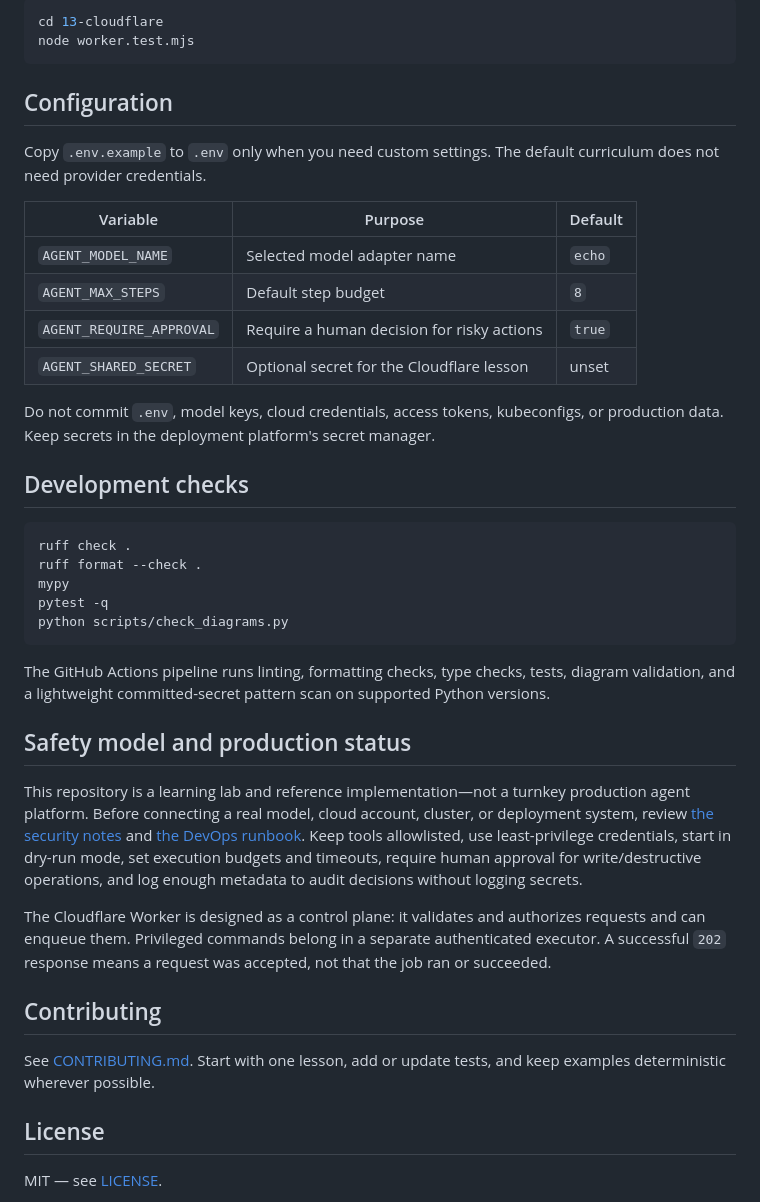
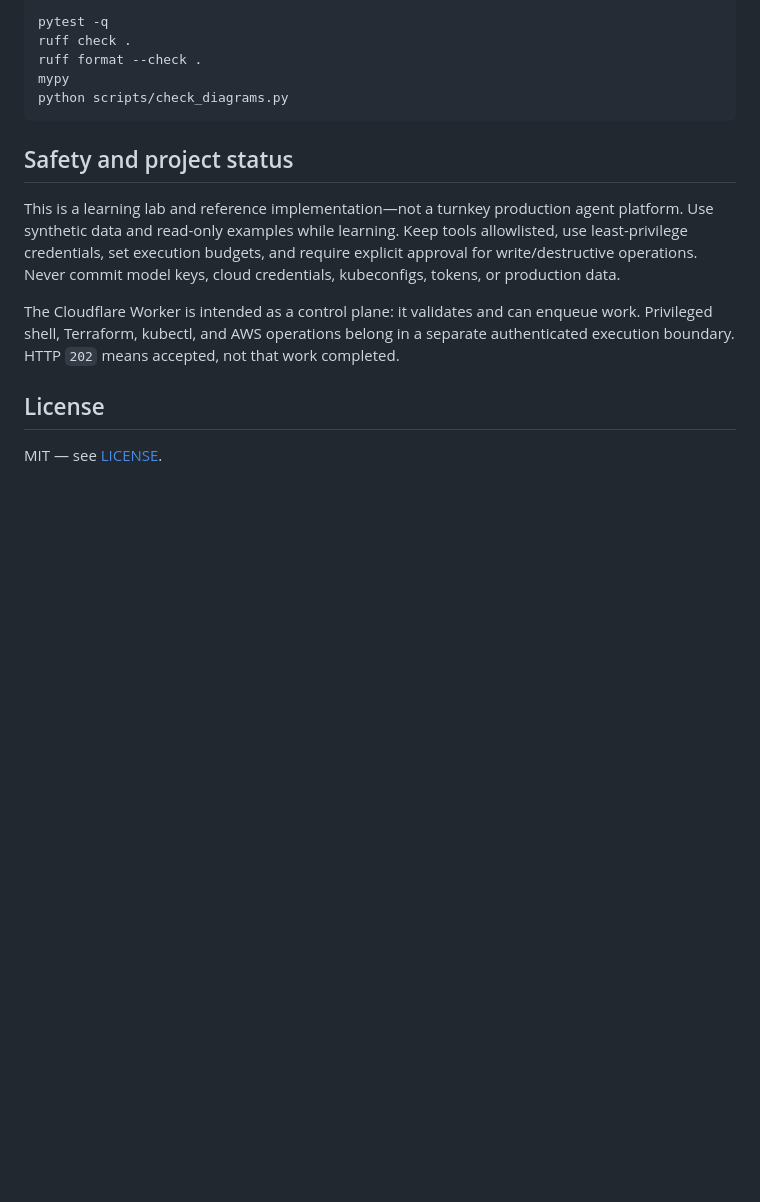
Before and after one commit to Ashokkunchala/agentic-ai-lab, a Markdown page: README.md, the part around one of its changes. GitHub-like rendering; blank space fills up the shorter version.

````diff
--- a/README.md
+++ b/README.md
@@ -59,43 +60,17 @@ Run the dependency-free Cloudflare Worker tests from the lesson directory:
 
 ```bash
-cd 13-cloudflare
-node worker.test.mjs
-```
-
-## Configuration
-
-Copy `.env.example` to `.env` only when you need custom settings. The default curriculum does not need provider credentials.
-
-| Variable | Purpose | Default |
-|---|---|---|
-| `AGENT_MODEL_NAME` | Selected model adapter name | `echo` |
-| `AGENT_MAX_STEPS` | Default step budget | `8` |
-| `AGENT_REQUIRE_APPROVAL` | Require a human decision for risky actions | `true` |
-| `AGENT_SHARED_SECRET` | Optional secret for the Cloudflare lesson | unset |
-
-Do not commit `.env`, model keys, cloud credentials, access tokens, kubeconfigs, or production data. Keep secrets in the deployment platform's secret manager.
-
-## Development checks
-
-```bash
+pytest -q
 ruff check .
 ruff format --check .
 mypy
-pytest -q
 python scripts/check_diagrams.py
 ```
 
-The GitHub Actions pipeline runs linting, formatting checks, type checks, tests, diagram validation, and a lightweight committed-secret pattern scan on supported Python versions.
+## Safety and project status
 
-## Safety model and production status
+This is a learning lab and reference implementation—not a turnkey production agent platform. Use synthetic data and read-only examples while learning. Keep tools allowlisted, use least-privilege credentials, set execution budgets, and require explicit approval for write/destructive operations. Never commit model keys, cloud credentials, kubeconfigs, tokens, or production data.
 
-This repository is a learning lab and reference implementation—not a turnkey production agent platform. Before connecting a real model, cloud account, cluster, or deployment system, review [the security notes](12-production-architecture/security.md) and [the DevOps runbook](10-devops-agent/runbook.md). Keep tools allowlisted, use least-privilege credentials, start in dry-run mode, set execution budgets and timeouts, require human approval for write/destructive operations, and log enough metadata to audit decisions without logging secrets.
-
-The Cloudflare Worker is designed as a control plane: it validates and authorizes requests and can enqueue them. Privileged commands belong in a separate authenticated executor. A successful `202` response means a request was accepted, not that the job ran or succeeded.
-
-## Contributing
-
-See [CONTRIBUTING.md](CONTRIBUTING.md). Start with one lesson, add or update tests, and keep examples deterministic wherever possible.
+The Cloudflare Worker is intended as a control plane: it validates and can enqueue work. Privileged shell, Terraform, kubectl, and AWS operations belong in a separate authenticated execution boundary. HTTP `202` means accepted, not that work completed.
 
 ## License
 
````
Also changed, not shown: other parts of README.md (+26 -25 lines).
